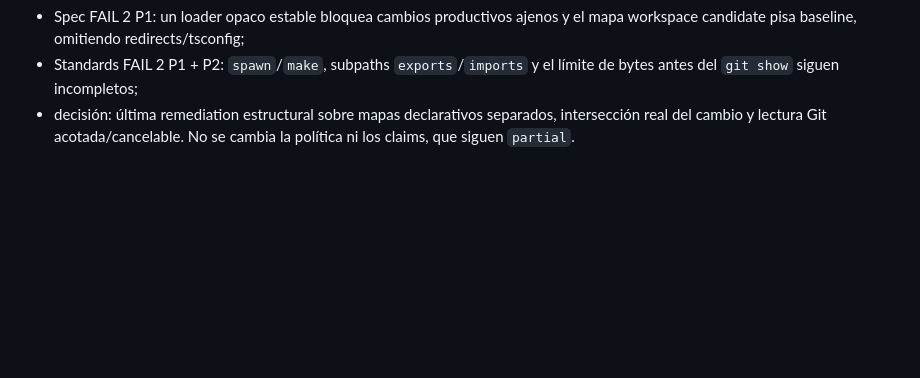
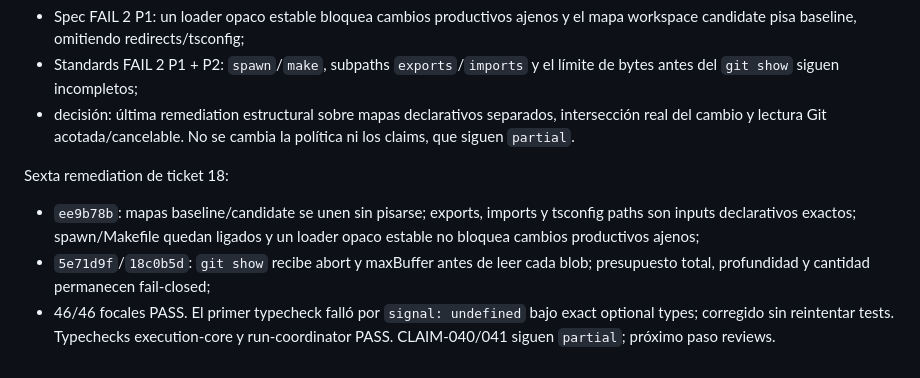
Before and after one commit to franclarke/Manyhands, a Markdown page: docs/tesis/HANDOFF.md, the part around the change. GitHub-like rendering; blank space fills up the shorter version.

Commit message:
docs(thesis): checkpoint exact validation inputs

```diff
--- a/docs/tesis/HANDOFF.md
+++ b/docs/tesis/HANDOFF.md
@@ -932,3 +932,14 @@ Reviews `65e48f8` de ticket 18:
 - decisión: última remediation estructural sobre mapas declarativos separados,
   intersección real del cambio y lectura Git acotada/cancelable. No se cambia la
   política ni los claims, que siguen `partial`.
+
+Sexta remediation de ticket 18:
+
+- `ee9b78b`: mapas baseline/candidate se unen sin pisarse; exports, imports y
+  tsconfig paths son inputs declarativos exactos; spawn/Makefile quedan ligados
+  y un loader opaco estable no bloquea cambios productivos ajenos;
+- `5e71d9f`/`18c0b5d`: `git show` recibe abort y maxBuffer antes de leer cada
+  blob; presupuesto total, profundidad y cantidad permanecen fail-closed;
+- 46/46 focales PASS. El primer typecheck falló por `signal: undefined` bajo
+  exact optional types; corregido sin reintentar tests. Typechecks execution-core
+  y run-coordinator PASS. CLAIM-040/041 siguen `partial`; próximo paso reviews.
```
Also changed, not shown: 1 other file.
